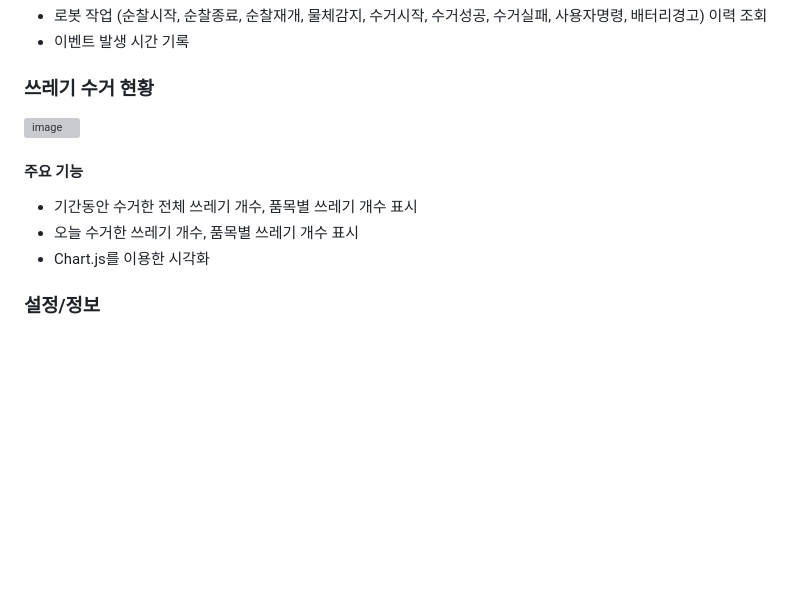
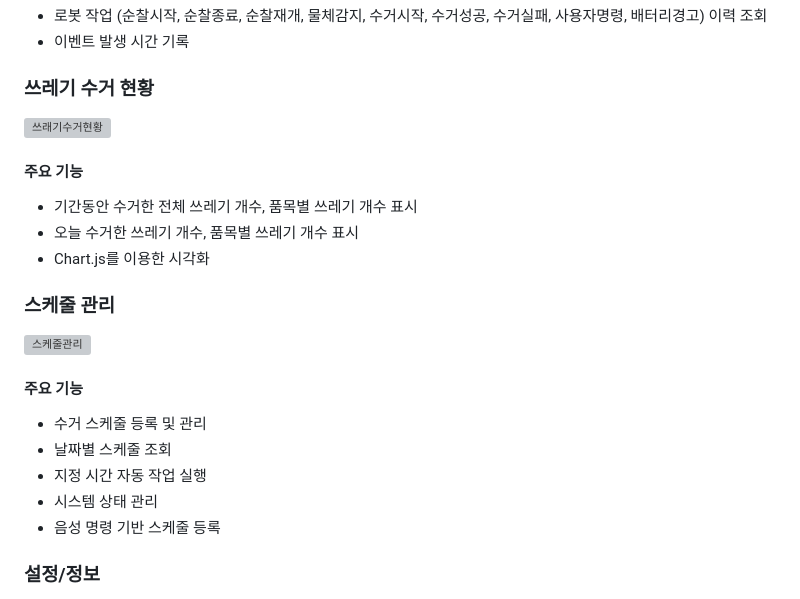
Before and after one commit to Team2-Projects/recycle_webService, a Markdown page: README.md, the part around one of its changes. Drawn GitHub-style; blank space fills up the shorter version; grey boxes are pictures that could not be loaded.

```diff
--- a/README.md
+++ b/README.md
@@ -95,11 +95,21 @@ com.recycle
 - 이벤트 발생 시간 기록
 
 ### 쓰레기 수거 현황
-<img width="1919" height="944" alt="image" src="https://github.com/user-attachments/assets/12d6ef7d-e9f0-4905-9c28-e92aa3e3248b" />
+<img width="1919" height="944" alt="쓰래기수거현황" src="https://github.com/user-attachments/assets/d5c89ba3-5dc9-4c14-a328-4b22885de5b8" />
 
 #### 주요 기능
 - 기간동안 수거한 전체 쓰레기 개수, 품목별 쓰레기 개수 표시
 - 오늘 수거한 쓰레기 개수, 품목별 쓰레기 개수 표시
 - Chart.js를 이용한 시각화
 
+### 스케줄 관리
+<img width="1919" height="945" alt="스케줄관리" src="https://github.com/user-attachments/assets/caeca0c3-7743-4058-99fd-f336b81e03ef" />
+
+#### 주요 기능
+- 수거 스케줄 등록 및 관리
+- 날짜별 스케줄 조회
+- 지정 시간 자동 작업 실행
+- 시스템 상태 관리
+- 음성 명령 기반 스케줄 등록
+
 ### 설정/정보
```
Also changed, not shown: other parts of README.md (+3 -3 lines).
